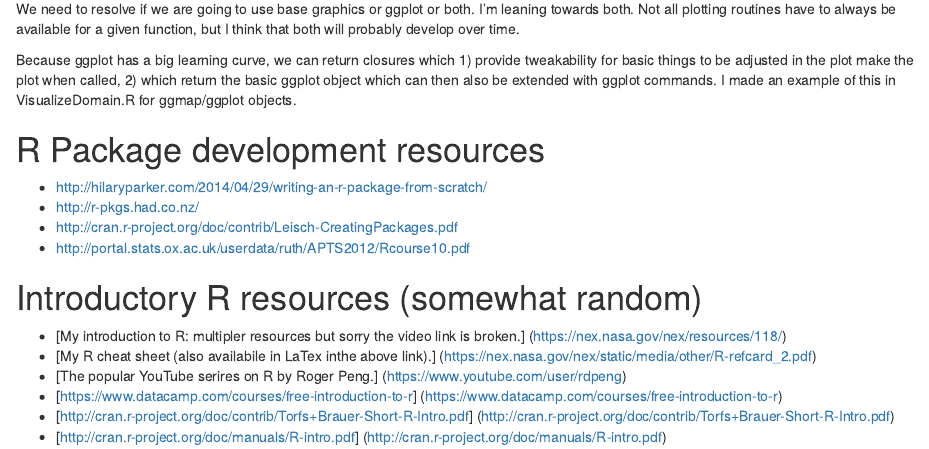
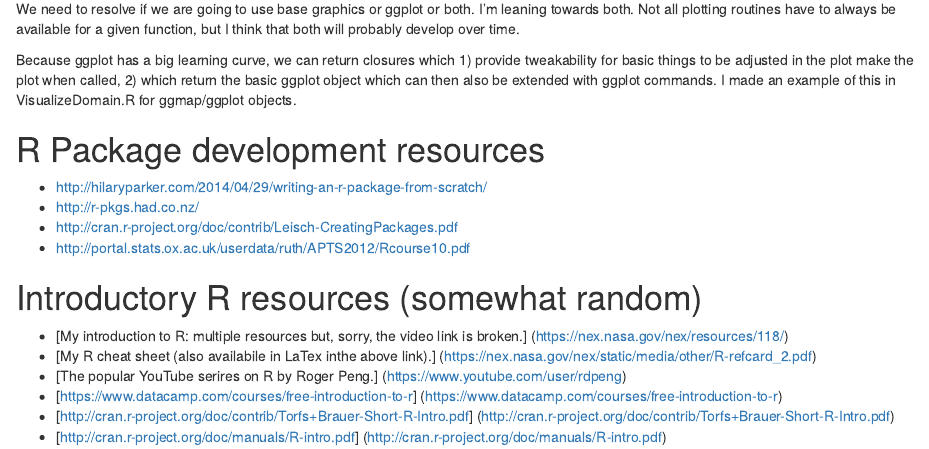
Before and after one commit to NCAR/rwrfhydro, an R Markdown document (README.Rmd): the page in a window 1100 px wide, from 2960 px down. Rendered offline with R 4.5, knitr and Pandoc, with nearby package versions.

Commit message:
Update README.Rmd

```diff
--- a/README.Rmd
+++ b/README.Rmd
@@ -145,7 +145,7 @@
 * [http://portal.stats.ox.ac.uk/userdata/ruth/APTS2012/Rcourse10.pdf](http://portal.stats.ox.ac.uk/userdata/ruth/APTS2012/Rcourse10.pdf)
 
 # Introductory R resources (somewhat random)
-* [My introduction to R: multipler resources but sorry the video link is broken.] (https://nex.nasa.gov/nex/resources/118/)
+* [My introduction to R: multiple resources but, sorry, the video link is broken.] (https://nex.nasa.gov/nex/resources/118/)
 * [My R cheat sheet (also availabile in LaTex inthe above link).] (https://nex.nasa.gov/nex/static/media/other/R-refcard_2.pdf)
 * [The popular YouTube serires on R by Roger Peng.] (https://www.youtube.com/user/rdpeng)
 * [https://www.datacamp.com/courses/free-introduction-to-r] (https://www.datacamp.com/courses/free-introduction-to-r)
```
